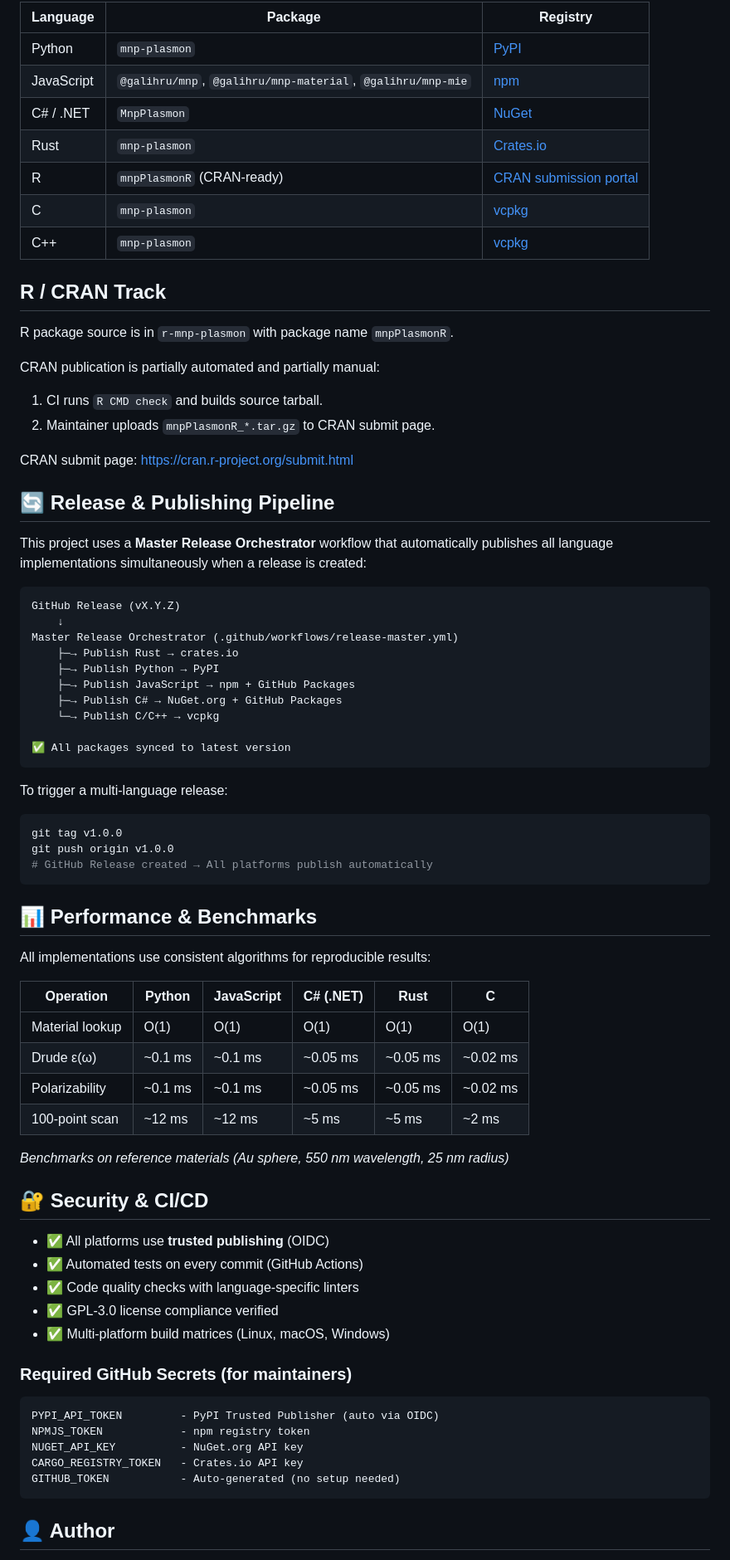
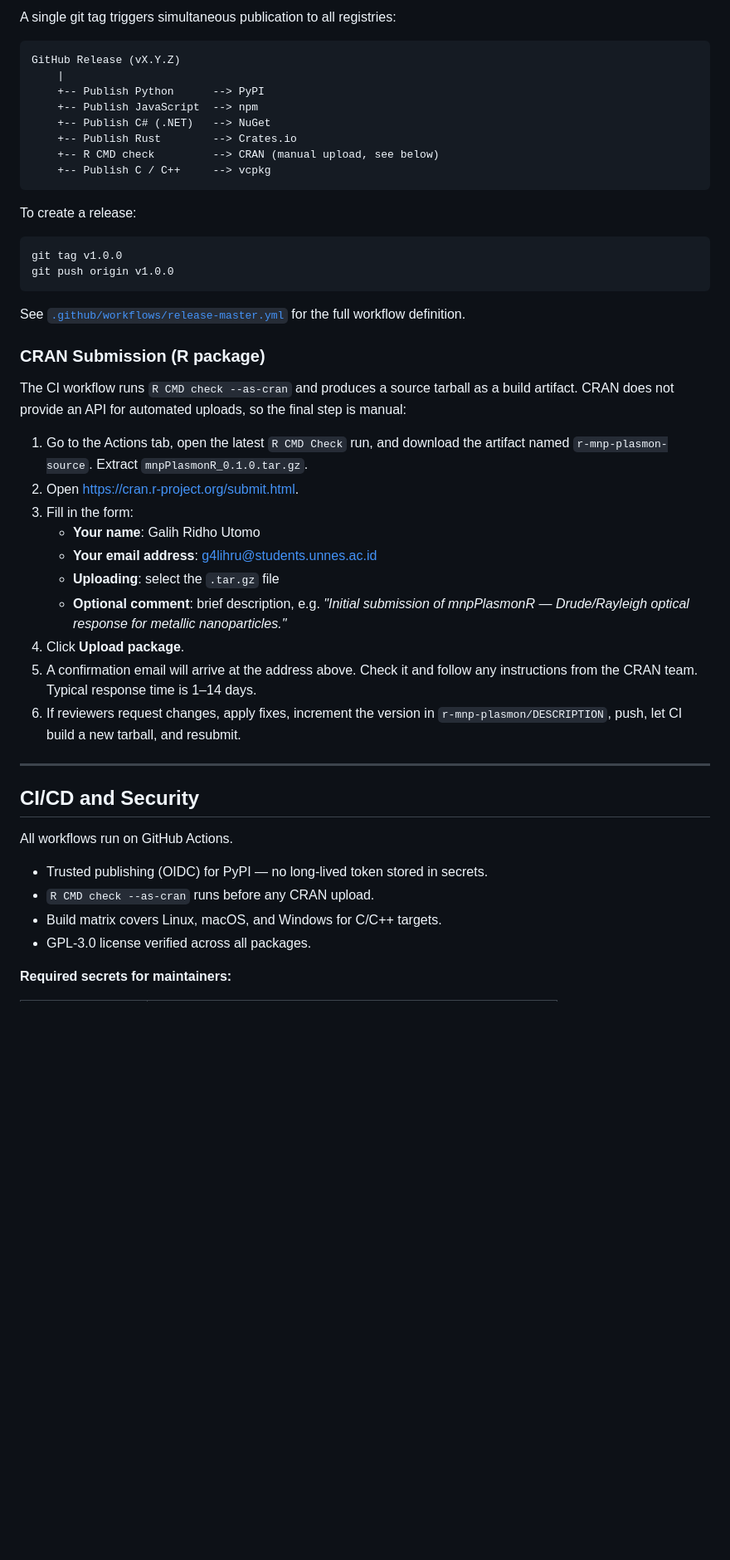
Before and after one commit to galihru/mnpbem, a Markdown page: README.md, the part around one of its changes. Shown at 83% size. GitHub-like rendering; blank space fills up the shorter version.

````diff
--- a/README.md
+++ b/README.md
@@ -225,80 +209,51 @@ int main() {
 
-| Language | Package | Registry |
-|----------|---------|----------|
-| Python | `mnp-plasmon` | [PyPI](https://pypi.org/project/mnp-plasmon/) |
-| JavaScript | `@galihru/mnp`, `@galihru/mnp-material`, `@galihru/mnp-mie` | [npm](https://www.npmjs.com/~galihru?tab=packages) |
-| C# / .NET | `MnpPlasmon` | [NuGet](https://www.nuget.org/packages/MnpPlasmon/) |
-| Rust | `mnp-plasmon` | [Crates.io](https://crates.io/crates/mnp-plasmon) |
-| R | `mnpPlasmonR` (CRAN-ready) | [CRAN submission portal](https://cran.r-project.org/submit.html) |
-| C | `mnp-plasmon` | [vcpkg](https://github.com/microsoft/vcpkg) |
-| C++ | `mnp-plasmon` | [vcpkg](https://github.com/microsoft/vcpkg) |
-
-## R / CRAN Track
-
-R package source is in `r-mnp-plasmon` with package name `mnpPlasmonR`.
-
-CRAN publication is partially automated and partially manual:
-
-1. CI runs `R CMD check` and builds source tarball.
-2. Maintainer uploads `mnpPlasmonR_*.tar.gz` to CRAN submit page.
-
-CRAN submit page: https://cran.r-project.org/submit.html
-
-## 🔄 Release & Publishing Pipeline
-
-This project uses a **Master Release Orchestrator** workflow that automatically publishes all language implementations simultaneously when a release is created:
+A single git tag triggers simultaneous publication to all registries:
 
 ```
 GitHub Release (vX.Y.Z)
-    ↓
-Master Release Orchestrator (.github/workflows/release-master.yml)
-    ├─→ Publish Rust → crates.io
-    ├─→ Publish Python → PyPI
-    ├─→ Publish JavaScript → npm + GitHub Packages
-    ├─→ Publish C# → NuGet.org + GitHub Packages
-    └─→ Publish C/C++ → vcpkg
-
-✅ All packages synced to latest version
+    |
+    +-- Publish Python      --> PyPI
+    +-- Publish JavaScript  --> npm
+    +-- Publish C# (.NET)   --> NuGet
+    +-- Publish Rust        --> Crates.io
+    +-- R CMD check         --> CRAN (manual upload, see below)
+    +-- Publish C / C++     --> vcpkg
 ```
 
-To trigger a multi-language release:
+To create a release:
 
 ```bash
 git tag v1.0.0
 git push origin v1.0.0
-# GitHub Release created → All platforms publish automatically
 ```
 
-## 📊 Performance & Benchmarks
+See [`.github/workflows/release-master.yml`](.github/workflows/release-master.yml) for the full workflow definition.
 
-All implementations use consistent algorithms for reproducible results:
+### CRAN Submission (R package)
 
-| Operation | Python | JavaScript | C# (.NET) | Rust | C |
-|-----------|--------|-----------|-----------|------|---|
-| Material lookup | O(1) | O(1) | O(1) | O(1) | O(1) |
-| Drude ε(ω) | ~0.1 ms | ~0.1 ms | ~0.05 ms | ~0.05 ms | ~0.02 ms |
-| Polarizability | ~0.1 ms | ~0.1 ms | ~0.05 ms | ~0.05 ms | ~0.02 ms |
-| 100-point scan | ~12 ms | ~12 ms | ~5 ms | ~5 ms | ~2 ms |
+The CI workflow runs `R CMD check --as-cran` and produces a source tarball as a build artifact. CRAN does not provide an API for automated uploads, so the final step is manual:
 
-*Benchmarks on reference materials (Au sphere, 550 nm wavelength, 25 nm radius)*
+1. Go to the Actions tab, open the latest `R CMD Check` run, and download the artifact named `r-mnp-plasmon-source`. Extract `mnpPlasmonR_0.1.0.tar.gz`.
+2. Open [https://cran.r-project.org/submit.html](https://cran.r-project.org/submit.html).
+3. Fill in the form:
+   - **Your name**: Galih Ridho Utomo
+   - **Your email address**: g4lihru@students.unnes.ac.id
+   - **Uploading**: select the `.tar.gz` file
+   - **Optional comment**: brief description, e.g. *"Initial submission of mnpPlasmonR — Drude/Rayleigh optical response for metallic nanoparticles."*
+4. Click **Upload package**.
+5. A confirmation email will arrive at the address above. Check it and follow any instructions from the CRAN team. Typical response time is 1–14 days.
+6. If reviewers request changes, apply fixes, increment the version in `r-mnp-plasmon/DESCRIPTION`, push, let CI build a new tarball, and resubmit.
 
-## 🔐 Security & CI/CD
+---
 
-- ✅ All platforms use **trusted publishing** (OIDC)
-- ✅ Automated tests on every commit (GitHub Actions)
-- ✅ Code quality checks with language-specific linters
-- ✅ GPL-3.0 license compliance verified
-- ✅ Multi-platform build matrices (Linux, macOS, Windows)
+## CI/CD and Security
 
-### Required GitHub Secrets (for maintainers)
+All workflows run on GitHub Actions.
 
-```
-PYPI_API_TOKEN         - PyPI Trusted Publisher (auto via OIDC)
-NPMJS_TOKEN            - npm registry token
-NUGET_API_KEY          - NuGet.org API key
-CARGO_REGISTRY_TOKEN   - Crates.io API key
-GITHUB_TOKEN           - Auto-generated (no setup needed)
-```
+- Trusted publishing (OIDC) for PyPI — no long-lived token stored in secrets.
+- `R CMD check --as-cran` runs before any CRAN upload.
+- Build matrix covers Linux, macOS, and Windows for C/C++ targets.
+- GPL-3.0 license verified across all packages.
 
-## 👤 Author
+**Required secrets for maintainers:**
 
````
Also changed, not shown: other parts of README.md (+159 -162 lines).
